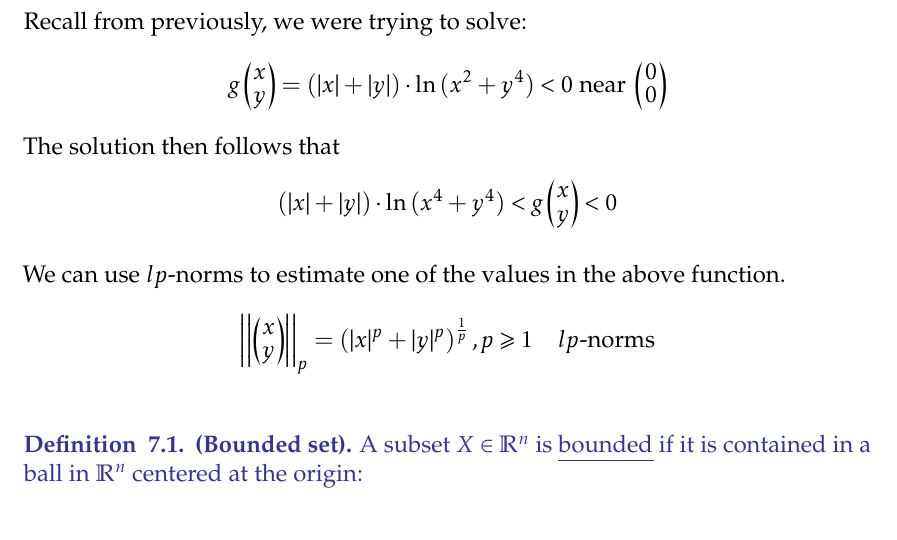
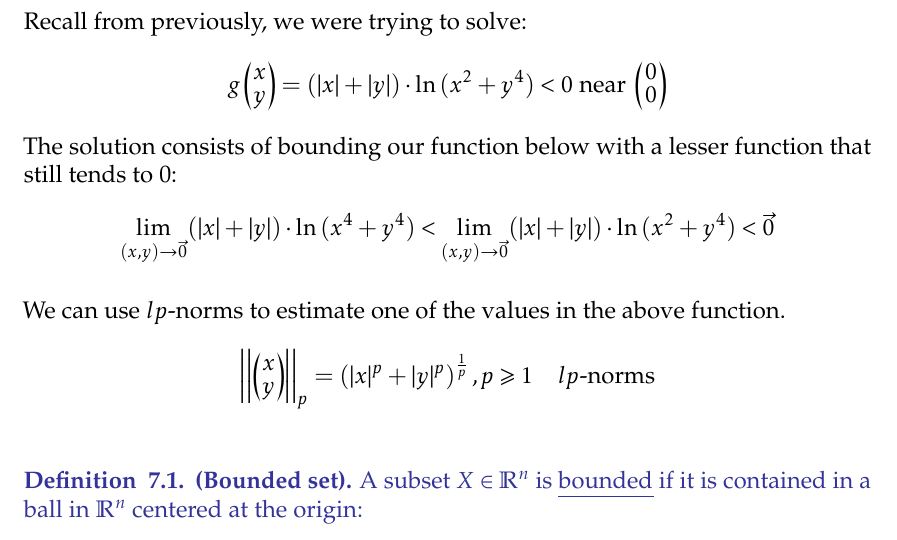
Before and after one commit to jchen/multivar-notes, a LaTeX document (multivar-notes.tex, which reads notes/20190119.tex): part of page 11 of 19, cut so that both start at the same text. Compiled offline with pdfLaTeX.

Commit message:
explanation

```diff
--- a/notes/20190119.tex
+++ b/notes/20190119.tex
@@ -2,9 +2,9 @@
 \lessondate{January 19, 2019}\\
 
 Recall from previously, we were trying to solve:
-\[g\Point{x \\ y}= (|x|+|y|)\cdot \ln{(x^2+y^4)}<0 \text{ near }\Point{0 \\ 0}\]
-The solution then follows that
-\[(|x|+|y|)\cdot \ln{(x^4+y^4)}<g\Point{x \\ y}<0\]
+\[g\Point{x \\ y}= \System{|x|+|y|}\cdot \ln{(x^2+y^4)}<0 \text{ near }\Point{0 \\ 0}\]
+The solution consists of bounding our function below with a lesser function that still tends to 0:
+\[\lim_{(x,y)\to \vec{0}}(|x|+|y|)\cdot \ln{(x^4+y^4)}<\lim_{(x,y)\to \vec{0}}(|x|+|y|)\cdot \ln{(x^2+y^4)}<\vec{0}\]
 
 We can use $lp$-norms to estimate one of the values in the above function.
 \[\left|\left| \Point{x \\ y}\right|\right|_p=\left(|x|^p + |y|^p\right)^{\frac{1}{p}}, p\geq 1\quad lp\text{-norms}\]
```
